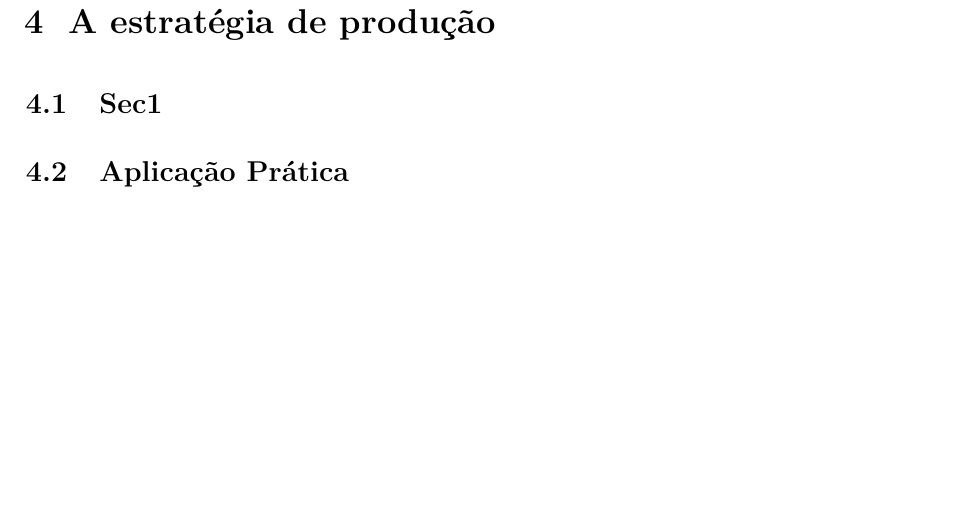
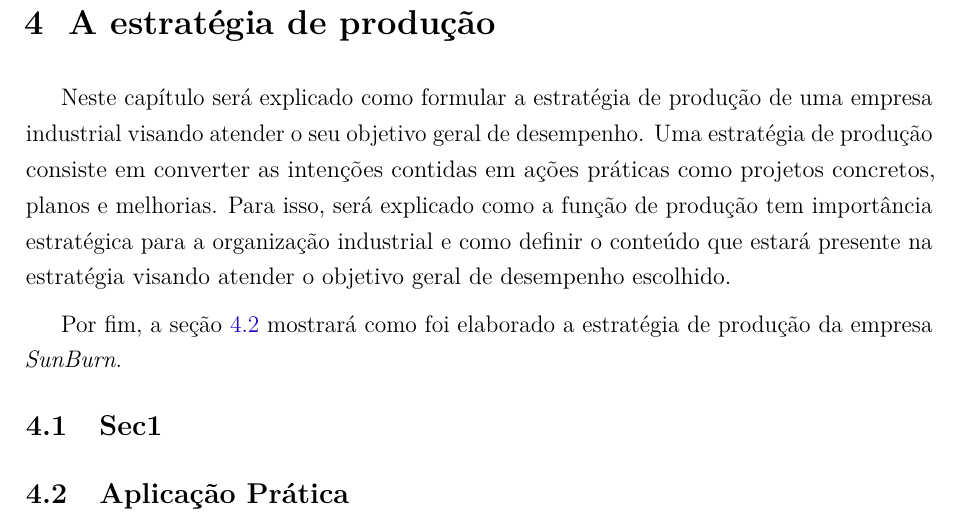
Before and after one commit to JessMotta/report_production_systems, a LaTeX thesis (report_production_systems.tex, which reads sections/04estrategiadaproducao.tex): part of page 11 of 41, cut so that both start at the same text, the shorter picture padded with empty space. Compiled offline with pdfLaTeX.

Commit message:
Add introduction cap 4

```diff
--- a/sections/04estrategiadaproducao.tex
+++ b/sections/04estrategiadaproducao.tex
@@ -1,5 +1,8 @@
 \chapter{A estratégia de produção}
 \label{chap:estrategia_da_producao}
+Neste capítulo será explicado como formular a estratégia de produção de uma empresa industrial visando atender o seu objetivo geral de desempenho. Uma estratégia de produção consiste em converter as intenções contidas em ações práticas como projetos concretos, planos e melhorias. Para isso, será explicado como a função de produção tem importância estratégica para a organização industrial e como definir o conteúdo que estará presente na estratégia visando atender o objetivo geral de desempenho escolhido.
+
+Por fim, a seção \ref{sec:estrategia_da_producao_aplicacao} mostrará como foi elaborado a estratégia de produção da empresa \textit{SunBurn}.
 
 \section{Sec1}
 \label{sec:estrategia_da_producao_sec1}
```
Also changed, not shown: report_production_systems.pdf.
